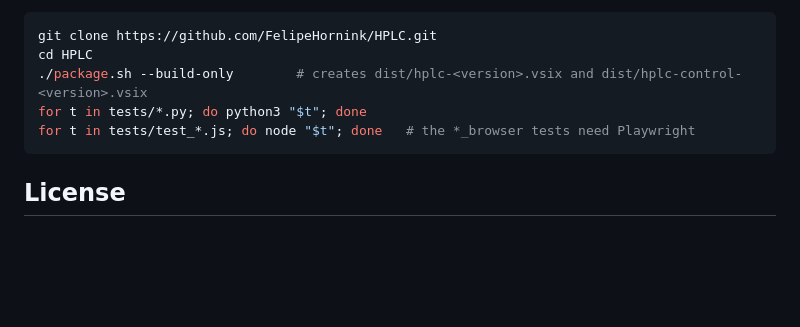
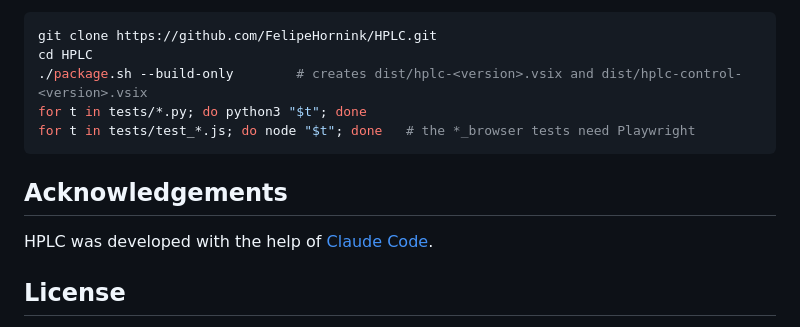
Before and after one commit to FelipeHornink/HPLC, a Markdown page: README.md, the part around the change. Drawn GitHub-style; blank space fills up the shorter version.

Commit message:
docs: acknowledgements

````diff
--- a/README.md
+++ b/README.md
@@ -293,6 +293,10 @@ for t in tests/*.py; do python3 "$t"; done
 for t in tests/test_*.js; do node "$t"; done   # the *_browser tests need Playwright
 ```
 
+## Acknowledgements
+
+HPLC was developed with the help of [Claude Code](https://claude.com/claude-code).
+
 ## License
 
 MIT. See [LICENSE](LICENSE). STruC++ is a separate project under GPL-3.0 with a runtime
````
